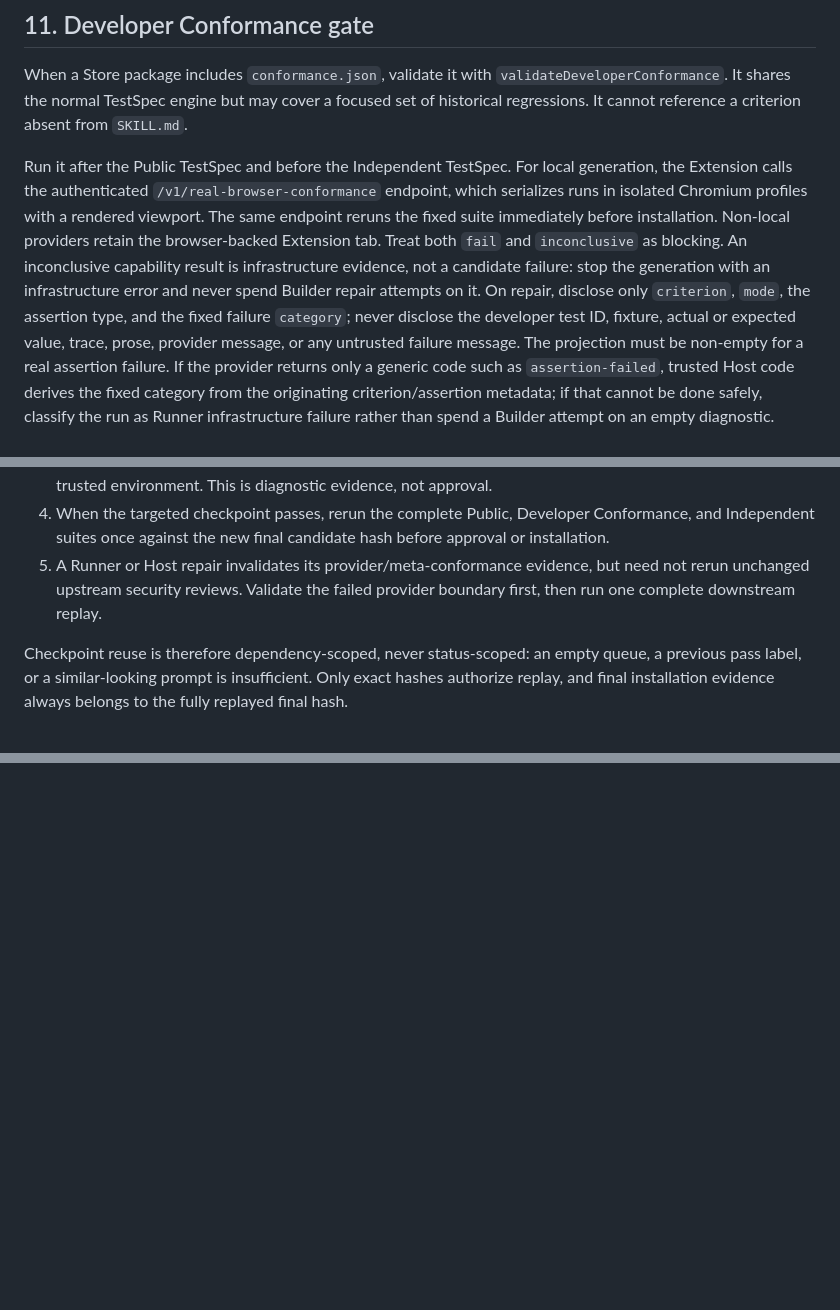
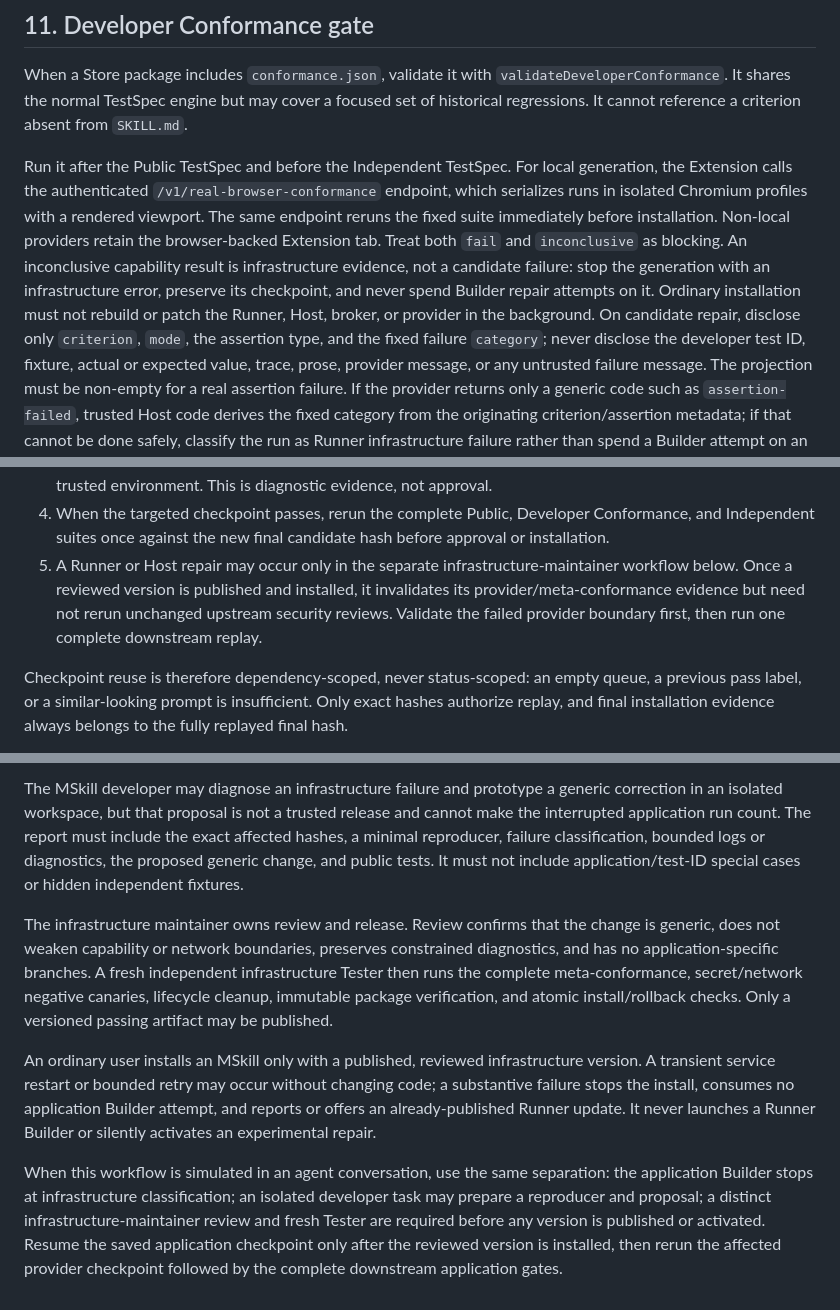
Before and after one commit to allenyllee/monkeyskill, a Markdown page: docs/closed-loop-validation.md, 3 parts joined by grey strips. GitHub-like rendering; blank space fills up the shorter version.

Commit message:
docs: separate infrastructure maintenance governance

```diff
--- a/docs/closed-loop-validation.md
+++ b/docs/closed-loop-validation.md
@@ -570,8 +570,9 @@ in isolated Chromium profiles with a rendered viewport. The same endpoint reruns
 immediately before installation. Non-local providers retain the browser-backed Extension tab.
 Treat both `fail` and
 `inconclusive` as blocking. An inconclusive capability result is infrastructure evidence, not a
-candidate failure: stop the generation with an infrastructure error and never spend Builder
-repair attempts on it. On repair, disclose only `criterion`, `mode`, the assertion type, and the
+candidate failure: stop the generation with an infrastructure error, preserve its checkpoint, and
+never spend Builder repair attempts on it. Ordinary installation must not rebuild or patch the
+Runner, Host, broker, or provider in the background. On candidate repair, disclose only `criterion`, `mode`, the assertion type, and the
 fixed failure `category`; never disclose the developer test ID, fixture, actual or expected value,
 trace, prose, provider message, or any untrusted failure message. The projection must be non-empty
 for a real assertion failure. If the provider returns only a generic code such as
@@ -590,9 +591,10 @@ still reproduces. Use a hash-gated checkpoint strategy:
    the same trusted environment. This is diagnostic evidence, not approval.
 4. When the targeted checkpoint passes, rerun the complete Public, Developer Conformance, and
    Independent suites once against the new final candidate hash before approval or installation.
-5. A Runner or Host repair invalidates its provider/meta-conformance evidence, but need not rerun
-   unchanged upstream security reviews. Validate the failed provider boundary first, then run one
-   complete downstream replay.
+5. A Runner or Host repair may occur only in the separate infrastructure-maintainer workflow below.
+   Once a reviewed version is published and installed, it invalidates its provider/meta-conformance
+   evidence but need not rerun unchanged upstream security reviews. Validate the failed provider
+   boundary first, then run one complete downstream replay.
 
 Checkpoint reuse is therefore dependency-scoped, never status-scoped: an empty queue, a previous
 pass label, or a similar-looking prompt is insufficient. Only exact hashes authorize replay, and
@@ -704,0 +737,23 @@ to that application's readable criterion and fixed conformance evidence.
+The MSkill developer may diagnose an infrastructure failure and prototype a generic correction in
+an isolated workspace, but that proposal is not a trusted release and cannot make the interrupted
+application run count. The report must include the exact affected hashes, a minimal reproducer,
+failure classification, bounded logs or diagnostics, the proposed generic change, and public tests.
+It must not include application/test-ID special cases or hidden independent fixtures.
+
+The infrastructure maintainer owns review and release. Review confirms that the change is generic,
+does not weaken capability or network boundaries, preserves constrained diagnostics, and has no
+application-specific branches. A fresh independent infrastructure Tester then runs the complete
+meta-conformance, secret/network negative canaries, lifecycle cleanup, immutable package verification,
+and atomic install/rollback checks. Only a versioned passing artifact may be published.
+
+An ordinary user installs an MSkill only with a published, reviewed infrastructure version. A
+transient service restart or bounded retry may occur without changing code; a substantive failure
+stops the install, consumes no application Builder attempt, and reports or offers an already-published
+Runner update. It never launches a Runner Builder or silently activates an experimental repair.
+
+When this workflow is simulated in an agent conversation, use the same separation: the application
+Builder stops at infrastructure classification; an isolated developer task may prepare a reproducer
+and proposal; a distinct infrastructure-maintainer review and fresh Tester are required before any
+version is published or activated. Resume the saved application checkpoint only after the reviewed
+version is installed, then rerun the affected provider checkpoint followed by the complete downstream
+application gates.
```
Also changed, not shown: other parts of docs/closed-loop-validation.md (+30 -0 lines), AGENTS.md (+8 -0 lines), docs/evidence-driven-generative-development.md (+31 -0 lines).
